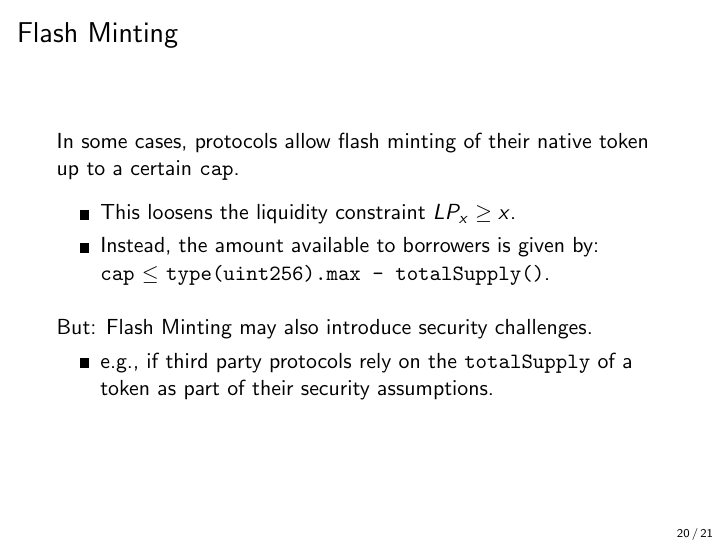
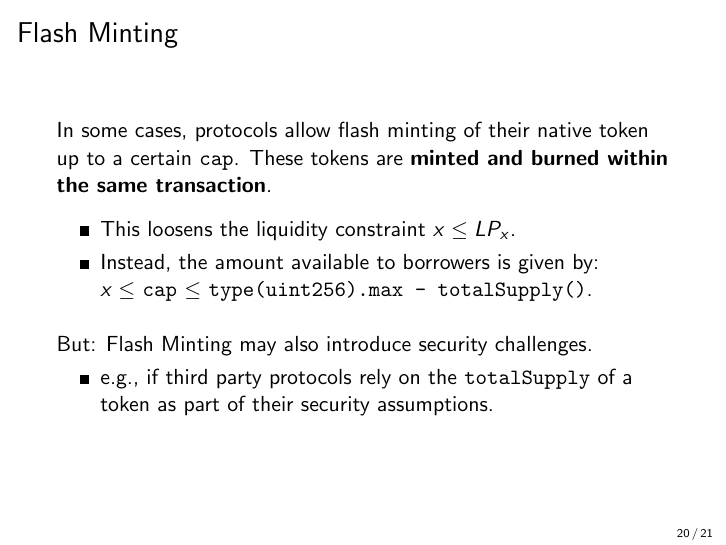
Before and after one commit to cifunibas/Smart-Contracts-DeFi, LaTeX slides (slides/lending_protocols.tex): page 21 of 22. Compiled offline with pdfLaTeX; a LaTeX package or settings file that is missing is left out.

Commit message:
Update Flash Minting

```diff
--- a/slides/lending_protocols.tex
+++ b/slides/lending_protocols.tex
@@ -533,12 +533,12 @@ Flash loans \textbf{effectively remove capital} constraints for any activity tha
 %%%
 \begin{frame}{Flash Minting}
 
-	In some cases, protocols allow flash minting of their native token up to a certain \texttt{cap}. \vspace{0.5em}
+	In some cases, protocols allow flash minting of their native token up to a certain \texttt{cap}. These tokens are \textbf{minted and burned within the same transaction}. \vspace{0.5em}
 
 	\begin{itemize}
-		\item This loosens the liquidity constraint $LP_x \geq x$.
+		\item This loosens the liquidity constraint $x \leq LP_x$.
 		\item Instead, the amount available to borrowers is given by:\\
-			\texttt{cap} $\leq$ \texttt{type(uint256).max - totalSupply()}.
+			$x \leq$ \texttt{cap} $\leq$ \texttt{type(uint256).max - totalSupply()}.
 	\end{itemize}
 
 	\vspace{1em}
```
